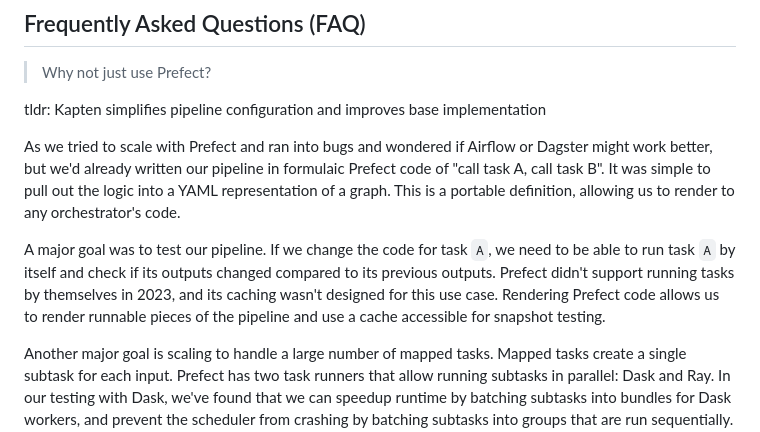
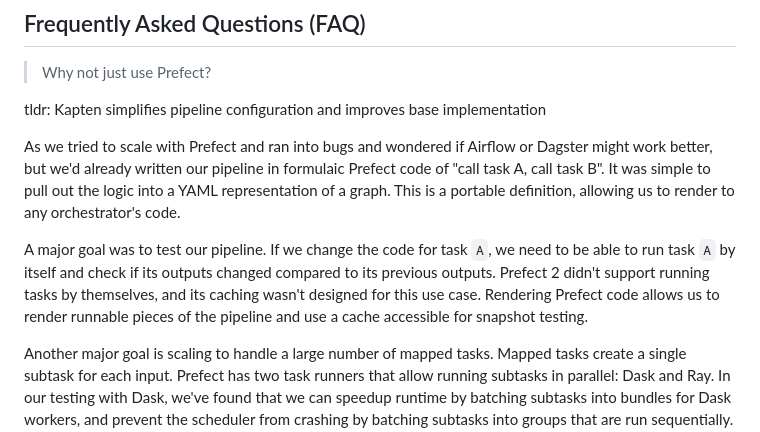
Before and after one commit to rjruizes/kptn, a Markdown page: README.md, the part around the change. GitHub-like rendering.

Commit message:
2023 -> Prefect 2

```diff
--- a/README.md
+++ b/README.md
@@ -145,7 +145,7 @@ tldr: Kapten simplifies pipeline configuration and improves base implementation
 
 As we tried to scale with Prefect and ran into bugs and wondered if Airflow or Dagster might work better, but we'd already written our pipeline in formulaic Prefect code of "call task A, call task B". It was simple to pull out the logic into a YAML representation of a graph. This is a portable definition, allowing us to render to any orchestrator's code.
 
-A major goal was to test our pipeline. If we change the code for task `A`, we need to be able to run task `A` by itself and check if its outputs changed compared to its previous outputs. Prefect didn't support running tasks by themselves in 2023, and its caching wasn't designed for this use case. Rendering Prefect code allows us to render runnable pieces of the pipeline and use a cache accessible for snapshot testing.
+A major goal was to test our pipeline. If we change the code for task `A`, we need to be able to run task `A` by itself and check if its outputs changed compared to its previous outputs. Prefect 2 didn't support running tasks by themselves, and its caching wasn't designed for this use case. Rendering Prefect code allows us to render runnable pieces of the pipeline and use a cache accessible for snapshot testing.
 
 Another major goal is scaling to handle a large number of mapped tasks. Mapped tasks create a single subtask for each input. Prefect has two task runners that allow running subtasks in parallel: Dask and Ray. In our testing with Dask, we've found that we can speedup runtime by batching subtasks into bundles for Dask workers, and prevent the scheduler from crashing by batching subtasks into groups that are run sequentially. Kapten offers both of these features via its API. Caching is particularly important for mapped tasks, because mapped tasks can be very expensive to run and more prone to crash. In the event some subtasks fail, re-running will only re-run failed tasks.
 
```
